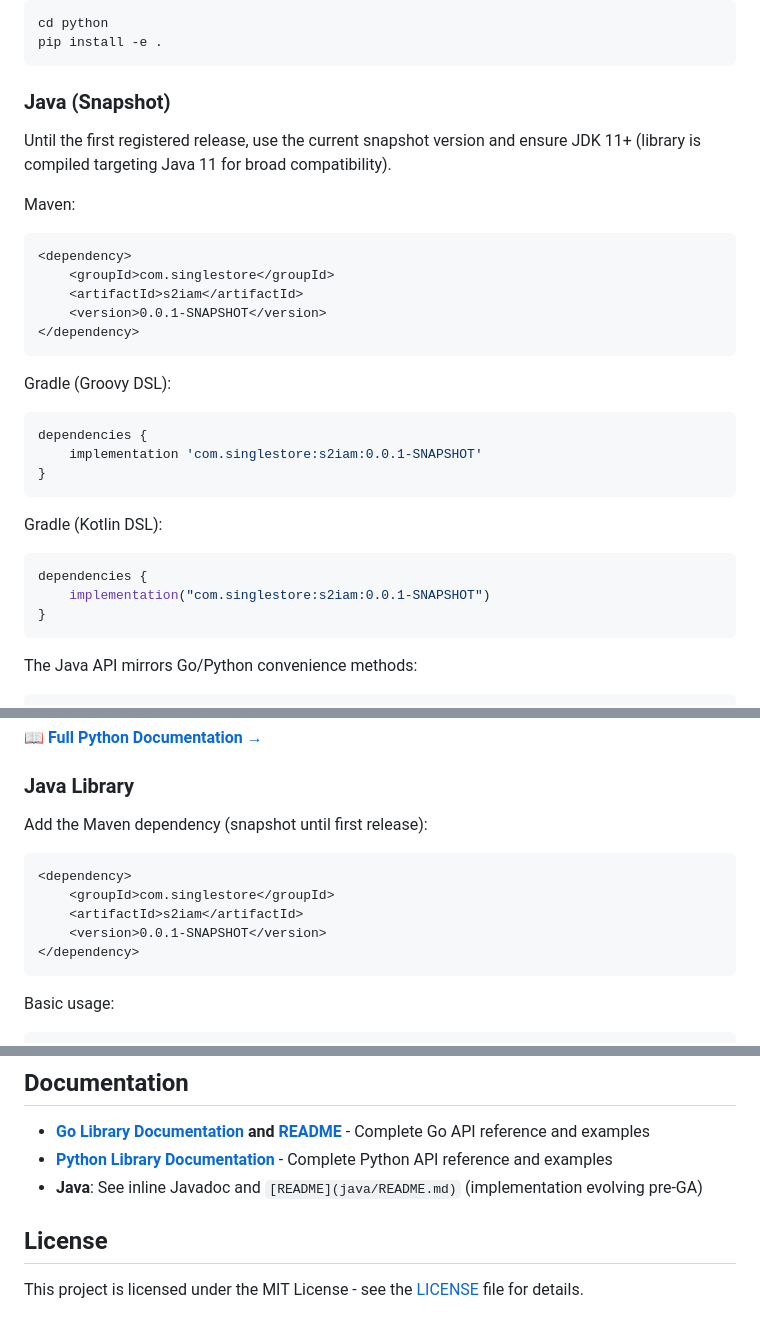
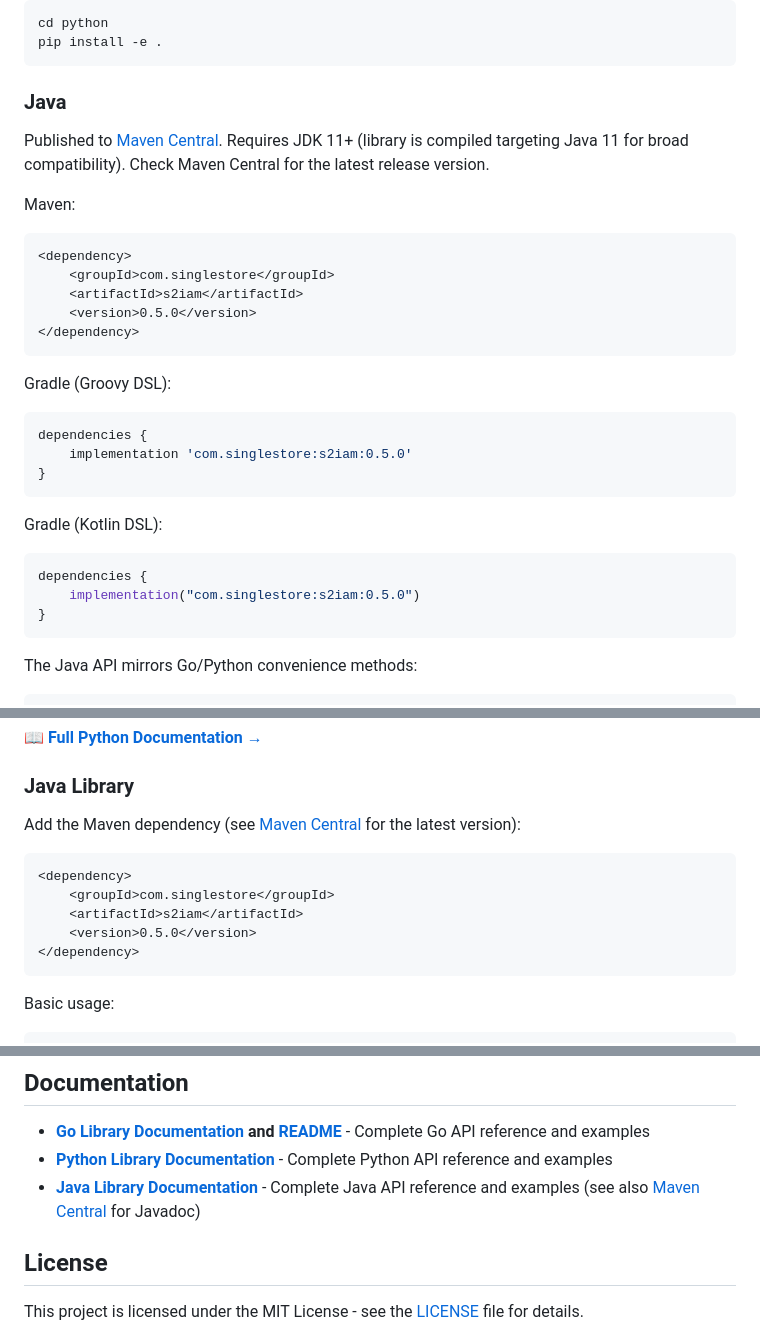
Before and after one commit to singlestore-labs/singlestore-auth-iam, a Markdown page: README.md, 3 parts joined by grey strips. Rendered like a GitHub page.

Commit message:
Fix README Java doc link and add PyPI/Maven badges.
The Java documentation link was wrapped in backticks so it never rendered as a link. Add PyPI and Maven Central badges, update dependency snippets to the latest published release (0.5.0), and align Java docs with Go/Python style.

Co-authored-by: Cursor <cursoragent@cursor.com>

````diff
--- a/README.md
+++ b/README.md
@@ -63,30 +65,30 @@ cd python
 pip install -e .
 ```
 
-### Java (Snapshot)
+### Java
 
-Until the first registered release, use the current snapshot version and ensure JDK 11+ (library is compiled targeting Java 11 for broad compatibility).
+Published to [Maven Central](https://central.sonatype.com/artifact/com.singlestore/s2iam). Requires JDK 11+ (library is compiled targeting Java 11 for broad compatibility). Check Maven Central for the latest release version.
 
 Maven:
 ```xml
 <dependency>
 	<groupId>com.singlestore</groupId>
 	<artifactId>s2iam</artifactId>
-	<version>0.0.1-SNAPSHOT</version>
+	<version>0.5.0</version>
 </dependency>
 ```
 
 Gradle (Groovy DSL):
 ```gradle
 dependencies {
-	implementation 'com.singlestore:s2iam:0.0.1-SNAPSHOT'
+	implementation 'com.singlestore:s2iam:0.5.0'
 }
 ```
 
 Gradle (Kotlin DSL):
 ```kotlin
 dependencies {
-	implementation("com.singlestore:s2iam:0.0.1-SNAPSHOT")
+	implementation("com.singlestore:s2iam:0.5.0")
 }
 ```
 
@@ -131,13 +133,13 @@ api_jwt = await s2iam.get_jwt_api()
 
 ### Java Library
 
-Add the Maven dependency (snapshot until first release):
+Add the Maven dependency (see [Maven Central](https://central.sonatype.com/artifact/com.singlestore/s2iam) for the latest version):
 
 ```xml
 <dependency>
 	<groupId>com.singlestore</groupId>
 	<artifactId>s2iam</artifactId>
-	<version>0.0.1-SNAPSHOT</version>
+	<version>0.5.0</version>
 </dependency>
 ```
 
@@ -250,7 +254,7 @@ Go: `s2iam.WithAssumeRoleSessionName("my-app")` · Python: `assume_role_session_
 
 - **[Go Library Documentation](https://pkg.go.dev/github.com/singlestore-labs/singlestore-auth-iam/go/s2iam) and [README](go/README.md)** - Complete Go API reference and examples
 - **[Python Library Documentation](python/README.md)** - Complete Python API reference and examples
-- **Java**: See inline Javadoc and `[README](java/README.md)` (implementation evolving pre-GA)
+- **[Java Library Documentation](java/README.md)** - Complete Java API reference and examples (see also [Maven Central](https://central.sonatype.com/artifact/com.singlestore/s2iam) for Javadoc)
 
 ## License
 This project is licensed under the MIT License - see the [LICENSE](LICENSE) file for details.
````
Also changed, not shown: other parts of README.md (+4 -0 lines).
